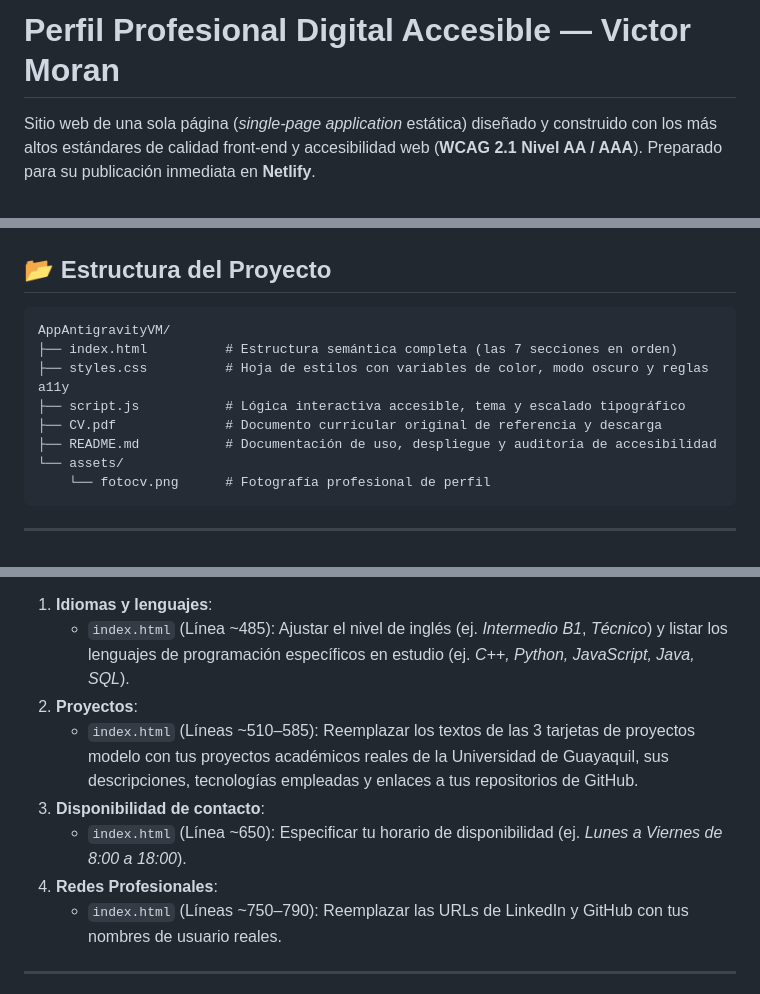
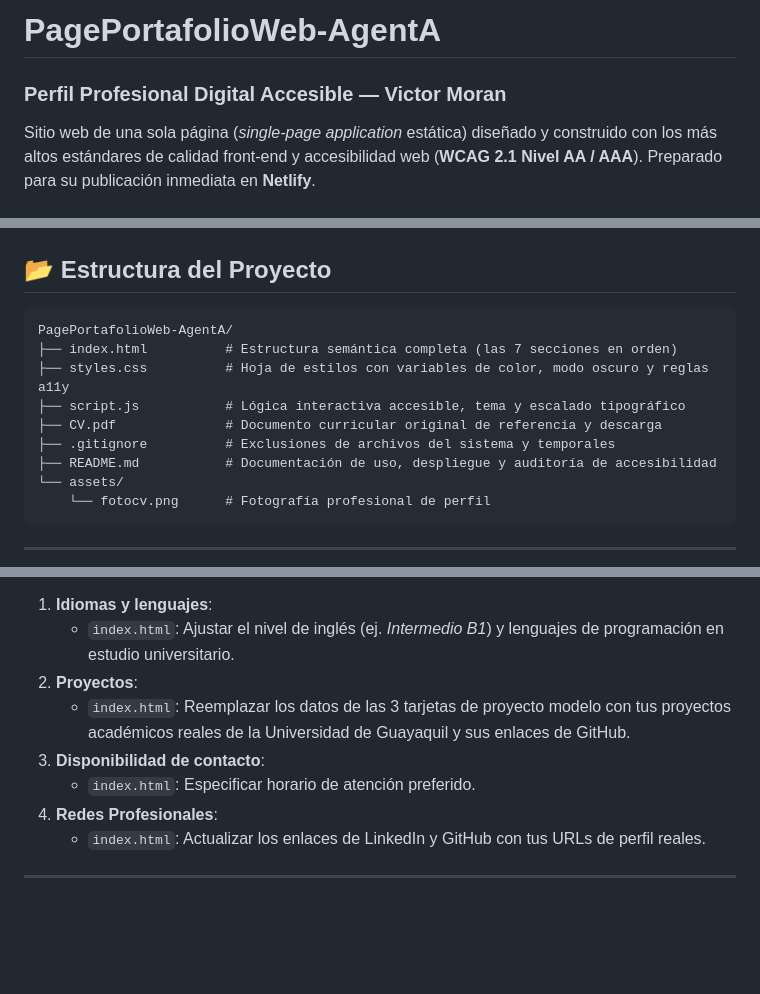
Before and after one commit to epdodev/PagePortafolioWeb-AgentA, a Markdown page: README.md, 3 parts joined by grey strips. GitHub-like rendering; blank space fills up the shorter version.

````diff
--- a/README.md
+++ b/README.md
@@ -1,4 +1,5 @@
-# Perfil Profesional Digital Accesible — Victor Moran
+# PagePortafolioWeb-AgentA
+### Perfil Profesional Digital Accesible — Victor Moran
 
 Sitio web de una sola página (*single-page application* estática) diseñado y construido con los más altos estándares de calidad front-end y accesibilidad web (**WCAG 2.1 Nivel AA / AAA**). Preparado para su publicación inmediata en **Netlify**.
 
@@ -16,11 +17,12 @@ Sitio web de una sola página (*single-page application* estática) diseñado y
 ## 📂 Estructura del Proyecto
 
 ```text
-AppAntigravityVM/
+PagePortafolioWeb-AgentA/
 ├── index.html          # Estructura semántica completa (las 7 secciones en orden)
 ├── styles.css          # Hoja de estilos con variables de color, modo oscuro y reglas a11y
 ├── script.js           # Lógica interactiva accesible, tema y escalado tipográfico
 ├── CV.pdf              # Documento curricular original de referencia y descarga
+├── .gitignore          # Exclusiones de archivos del sistema y temporales
 ├── README.md           # Documentación de uso, despliegue y auditoría de accesibilidad
 └── assets/
     └── fotocv.png      # Fotografía profesional de perfil
@@ -106,12 +96,12 @@ Por directriz de fidelidad con el CV, no se inventó información faltante. Pued
 
 1. **Idiomas y lenguajes**:
-   - `index.html` (Línea ~485): Ajustar el nivel de inglés (ej. *Intermedio B1*, *Técnico*) y listar los lenguajes de programación específicos en estudio (ej. *C++, Python, JavaScript, Java, SQL*).
+   - `index.html`: Ajustar el nivel de inglés (ej. *Intermedio B1*) y lenguajes de programación en estudio universitario.
 2. **Proyectos**:
-   - `index.html` (Líneas ~510–585): Reemplazar los textos de las 3 tarjetas de proyectos modelo con tus proyectos académicos reales de la Universidad de Guayaquil, sus descripciones, tecnologías empleadas y enlaces a tus repositorios de GitHub.
+   - `index.html`: Reemplazar los datos de las 3 tarjetas de proyecto modelo con tus proyectos académicos reales de la Universidad de Guayaquil y sus enlaces de GitHub.
 3. **Disponibilidad de contacto**:
-   - `index.html` (Línea ~650): Especificar tu horario de disponibilidad (ej. *Lunes a Viernes de 8:00 a 18:00*).
+   - `index.html`: Especificar horario de atención preferido.
 4. **Redes Profesionales**:
-   - `index.html` (Líneas ~750–790): Reemplazar las URLs de LinkedIn y GitHub con tus nombres de usuario reales.
+   - `index.html`: Actualizar los enlaces de LinkedIn y GitHub con tus URLs de perfil reales.
 
 ---
 
````
Also changed, not shown: other parts of README.md (+29 -44 lines).
